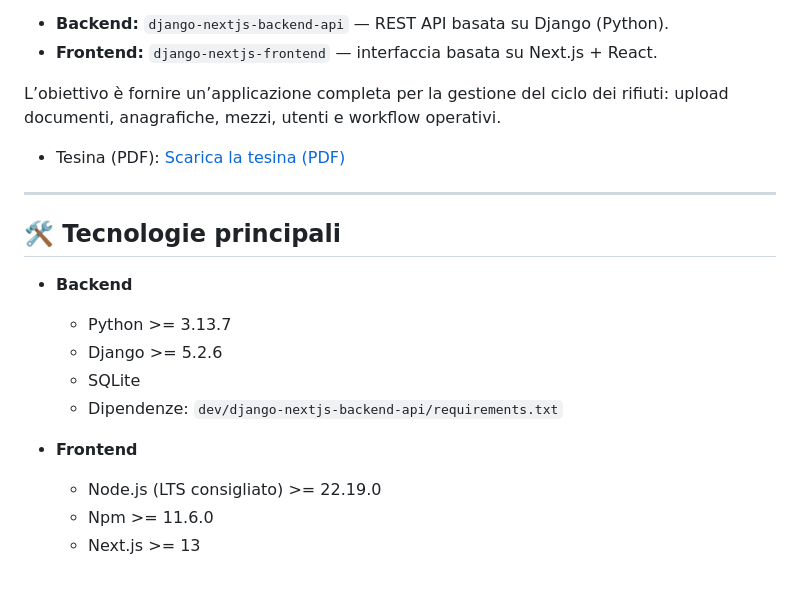
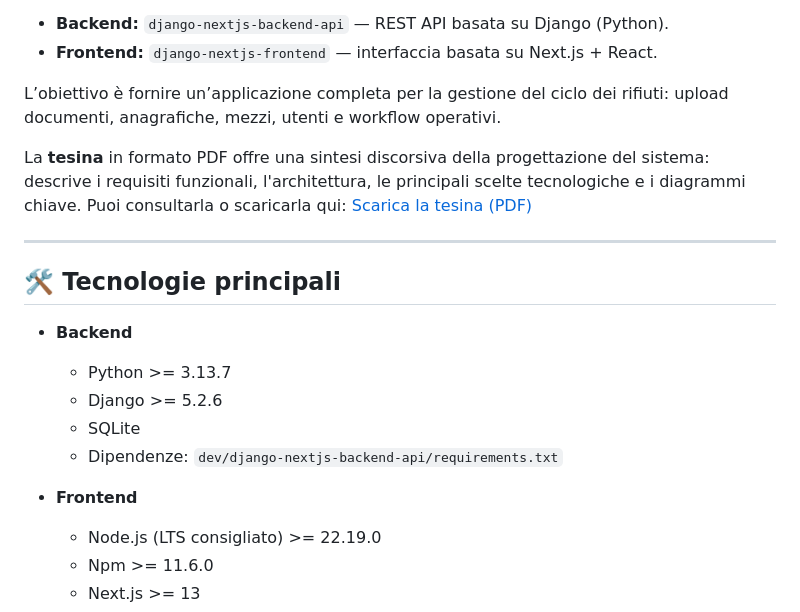
Before and after one commit to davideronchini/GESTRI-Gestionale-Rifiuti-Industriali, a Markdown page: README.md, the part around one of its changes. GitHub-like rendering; blank space fills up the shorter version.

Commit message:
Aggiornato il README.md

```diff
--- a/README.md
+++ b/README.md
@@ -22,19 +23,21 @@ Il progetto è composto da due parti principali:
 
 L’obiettivo è fornire un’applicazione completa per la gestione del ciclo dei rifiuti: upload documenti, anagrafiche, mezzi, utenti e workflow operativi.
 
-- Tesina (PDF): [Scarica la tesina (PDF)](./Tesina%20-%20LaTeX/tesina.pdf)
+La **tesina** in formato PDF offre una sintesi discorsiva della progettazione del sistema: descrive i requisiti funzionali, l'architettura, le principali scelte tecnologiche e i diagrammi chiave. Puoi consultarla o scaricarla qui: [Scarica la tesina (PDF)](./Tesina%20-%20LaTeX/tesina.pdf)
 
 ---
 
 ## 🛠️ Tecnologie principali
 
 - **Backend**
+
   - Python >= 3.13.7
   - Django >= 5.2.6
   - SQLite
   - Dipendenze: `dev/django-nextjs-backend-api/requirements.txt`
 
 - **Frontend**
+
   - Node.js (LTS consigliato) >= 22.19.0
   - Npm >= 11.6.0
   - Next.js >= 13
```
Also changed, not shown: other parts of README.md (+13 -10 lines).
